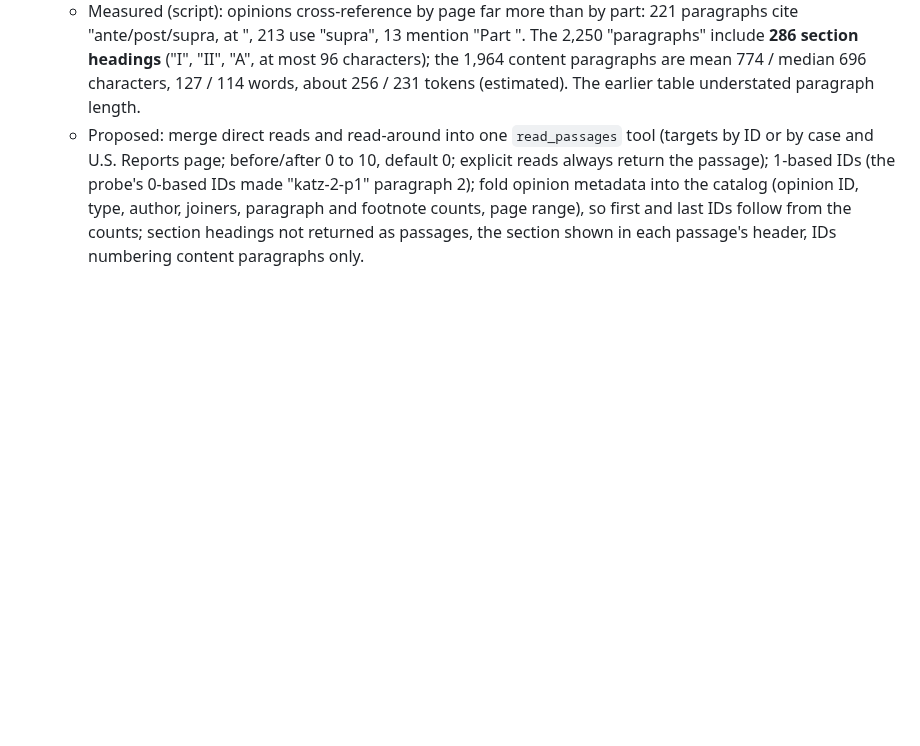
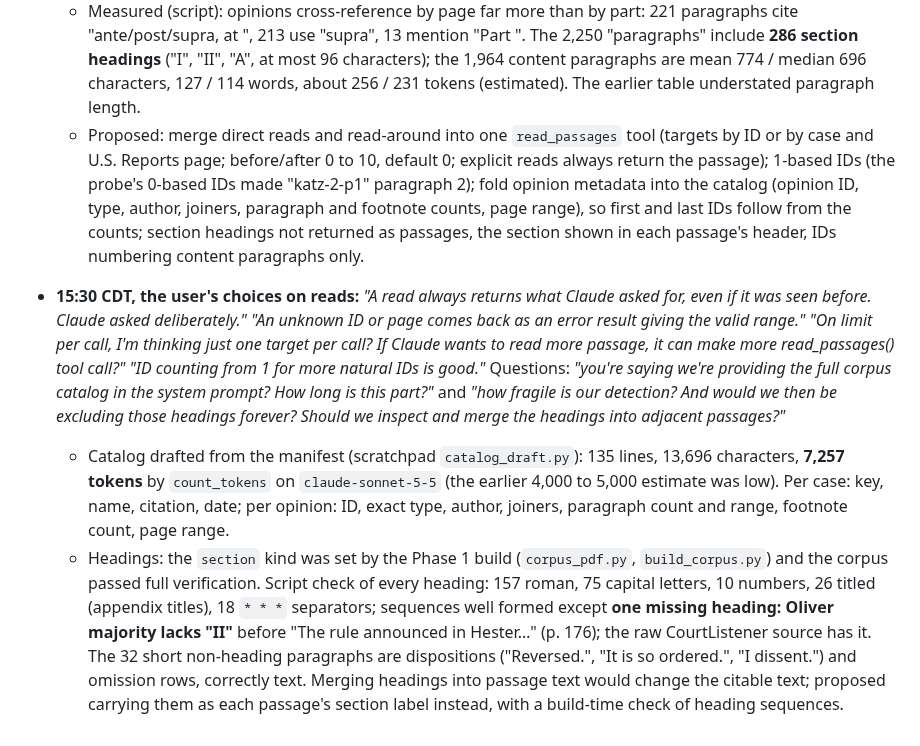
Before and after one commit to NguyenTran2002/probable-clause, a Markdown page: docs/design/phase3-working.md, the part around the change. Drawn GitHub-style; blank space fills up the shorter version.

Commit message:
Phase 3 working doc: read tool choices, catalog size, heading check
Co-Authored-By: Claude Opus 5.5 <noreply@anthropic.com>

```diff
--- a/docs/design/phase3-working.md
+++ b/docs/design/phase3-working.md
@@ -119,3 +119,6 @@ Then: *"Let's list out topics and go into them one at a time together."*
 - **15:23 CDT, two more ideas from the user before locking topic 3:** *"what about adding a tool that let Claude enter a passage ID directly and read that passage? Say for example if it just read [katz-2-p1], and somehow made a connection that [katz-2-p23] is needed, it can deterministically load that instead of trying to fiddle with tools. This is for example in cases of a passage mentioning another passage that is outside the read around bound."* And: *"we should also have a tool that let Claude get metadata of a case as well especially how many passages, what's the id of the first few ones and of the last few ones, or fold this data into an existing tool."*
   - Measured (script): opinions cross-reference by page far more than by part: 221 paragraphs cite "ante/post/supra, at <page>", 213 use "supra", 13 mention "Part <roman>". The 2,250 "paragraphs" include **286 section headings** ("I", "II", "A", at most 96 characters); the 1,964 content paragraphs are mean 774 / median 696 characters, 127 / 114 words, about 256 / 231 tokens (estimated). The earlier table understated paragraph length.
   - Proposed: merge direct reads and read-around into one `read_passages` tool (targets by ID or by case and U.S. Reports page; before/after 0 to 10, default 0; explicit reads always return the passage); 1-based IDs (the probe's 0-based IDs made "katz-2-p1" paragraph 2); fold opinion metadata into the catalog (opinion ID, type, author, joiners, paragraph and footnote counts, page range), so first and last IDs follow from the counts; section headings not returned as passages, the section shown in each passage's header, IDs numbering content paragraphs only.
+- **15:30 CDT, the user's choices on reads:** *"A read always returns what Claude asked for, even if it was seen before. Claude asked deliberately."* *"An unknown ID or page comes back as an error result giving the valid range."* *"On limit per call, I'm thinking just one target per call? If Claude wants to read more passage, it can make more read_passages() tool call?"* *"ID counting from 1 for more natural IDs is good."* Questions: *"you're saying we're providing the full corpus catalog in the system prompt? How long is this part?"* and *"how fragile is our detection? And would we then be excluding those headings forever? Should we inspect and merge the headings into adjacent passages?"*
+  - Catalog drafted from the manifest (scratchpad `catalog_draft.py`): 135 lines, 13,696 characters, **7,257 tokens** by `count_tokens` on `claude-sonnet-5-5` (the earlier 4,000 to 5,000 estimate was low). Per case: key, name, citation, date; per opinion: ID, exact type, author, joiners, paragraph count and range, footnote count, page range.
+  - Headings: the `section` kind was set by the Phase 1 build (`corpus_pdf.py`, `build_corpus.py`) and the corpus passed full verification. Script check of every heading: 157 roman, 75 capital letters, 10 numbers, 26 titled (appendix titles), 18 `* * *` separators; sequences well formed except **one missing heading: Oliver majority lacks "II"** before "The rule announced in Hester…" (p. 176); the raw CourtListener source has it. The 32 short non-heading paragraphs are dispositions ("Reversed.", "It is so ordered.", "I dissent.") and omission rows, correctly text. Merging headings into passage text would change the citable text; proposed carrying them as each passage's section label instead, with a build-time check of heading sequences.
```
